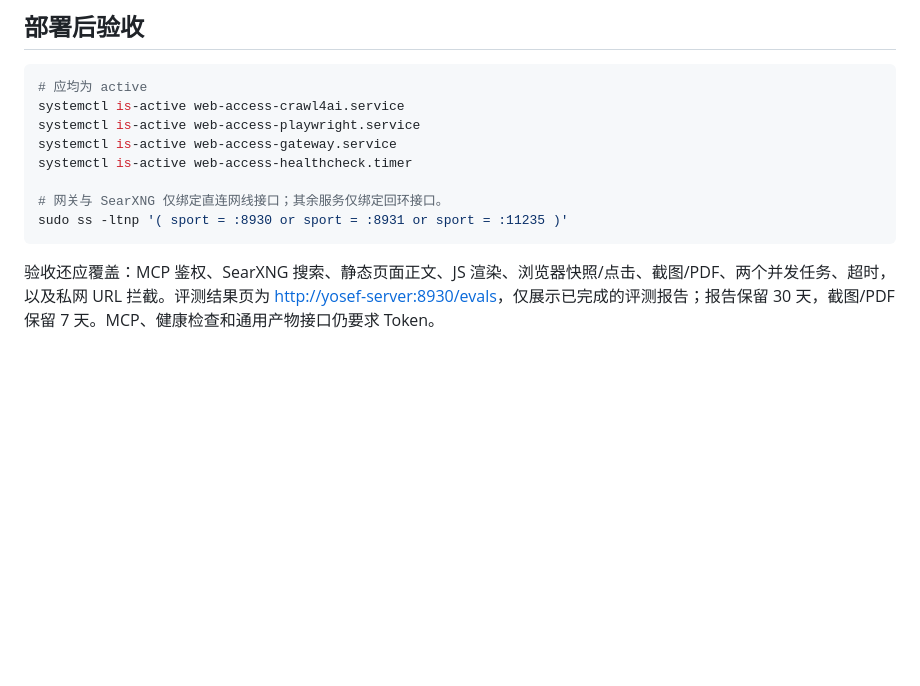
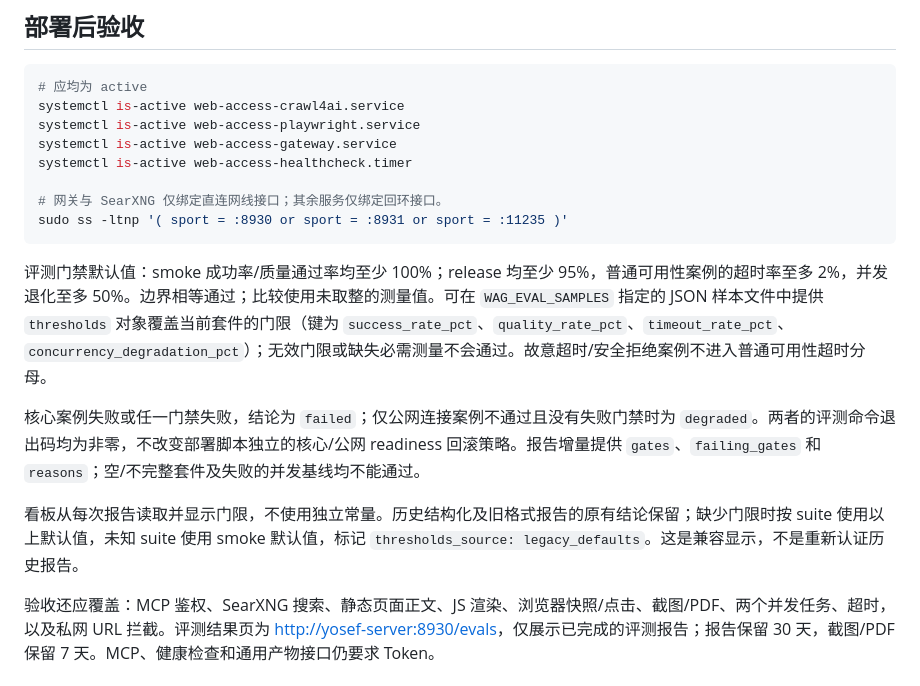
Before and after one commit to williamxhero/WAG, a Markdown page: README.md, the part around the change. Rendered like a GitHub page; blank space fills up the shorter version.

Commit message:
docs: describe evaluation gate and legacy threshold policy
Co-Authored-By: Claude Code <noreply@anthropic.com>

````diff
--- a/README.md
+++ b/README.md
@@ -232,4 +232,10 @@ systemctl is-active web-access-healthcheck.timer
 sudo ss -ltnp '( sport = :8930 or sport = :8931 or sport = :11235 )'
 ```
 
+评测门禁默认值：smoke 成功率/质量通过率均至少 100%；release 均至少 95%，普通可用性案例的超时率至多 2%，并发退化至多 50%。边界相等通过；比较使用未取整的测量值。可在 `WAG_EVAL_SAMPLES` 指定的 JSON 样本文件中提供 `thresholds` 对象覆盖当前套件的门限（键为 `success_rate_pct`、`quality_rate_pct`、`timeout_rate_pct`、`concurrency_degradation_pct`）；无效门限或缺失必需测量不会通过。故意超时/安全拒绝案例不进入普通可用性超时分母。
+
+核心案例失败或任一门禁失败，结论为 `failed`；仅公网连接案例不通过且没有失败门禁时为 `degraded`。两者的评测命令退出码均为非零，不改变部署脚本独立的核心/公网 readiness 回滚策略。报告增量提供 `gates`、`failing_gates` 和 `reasons`；空/不完整套件及失败的并发基线均不能通过。
+
+看板从每次报告读取并显示门限，不使用独立常量。历史结构化及旧格式报告的原有结论保留；缺少门限时按 suite 使用以上默认值，未知 suite 使用 smoke 默认值，标记 `thresholds_source: legacy_defaults`。这是兼容显示，不是重新认证历史报告。
+
 验收还应覆盖：MCP 鉴权、SearXNG 搜索、静态页面正文、JS 渲染、浏览器快照/点击、截图/PDF、两个并发任务、超时，以及私网 URL 拦截。评测结果页为 [http://yosef-server:8930/evals](http://yosef-server:8930/evals)，仅展示已完成的评测报告；报告保留 30 天，截图/PDF 保留 7 天。MCP、健康检查和通用产物接口仍要求 Token。
````
